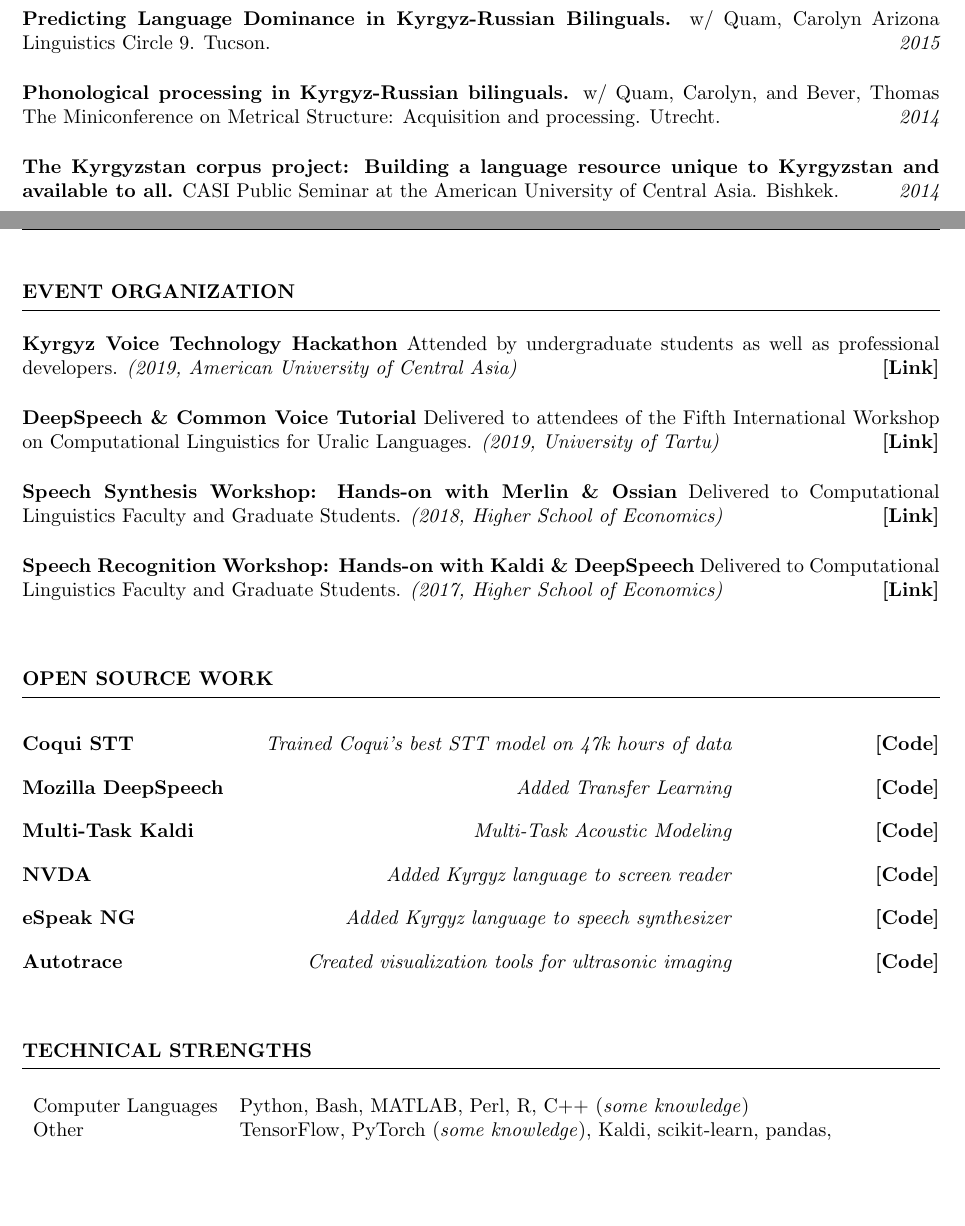
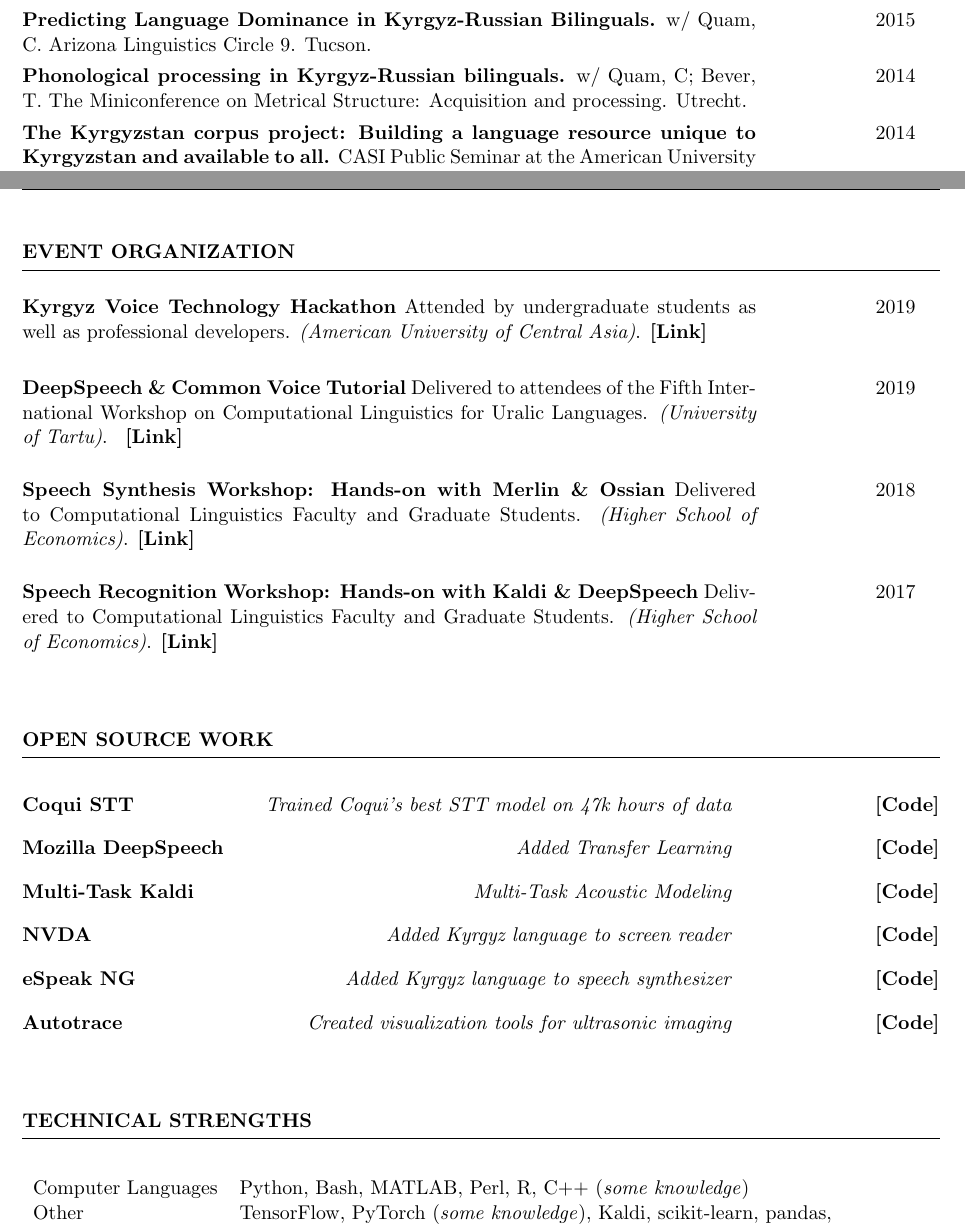
Before and after one commit to JRMeyer/cv, a LaTeX CV (cv.tex): two parts of pages 6 and 7 of 7, joined at a grey line, cut so that both start at the same text, the shorter picture padded with empty space. Compiled offline with pdfLaTeX.

Commit message:
formatting

```diff
--- a/cv.tex
+++ b/cv.tex
@@ -546,22 +528,39 @@ B.A. in Liberal Studies \hfill {\em South Orange, NJ}
 %----------------------------------------------------------------------------------------
 %	PRESENTATIONS SECTION
 %----------------------------------------------------------------------------------------
-%\begin{minipage}{\textwidth}
+
 
 \begin{minipage}{\textwidth}
 
-%\begin{rSection}{Presentations}
-%\vspace{.25cm}
 \sectionskip
 \MakeUppercase{\textbf{Talks \& Presentations}}
   \sectionlineskip
   \hrule
 \vspace{.5cm}
 
-{\bf Language Technologies in Central Asia: A Survey.} {Joint ESCAS-CESS Conference at the American University of Central Asia. Bishkek.} \hfill {\em 2017} \\
+\begin{tabular}{@{}p{0.8\textwidth}p{0.15\textwidth}@{}}
+  {\bf Language Technologies in Central Asia: A Survey.} {Joint ESCAS-CESS Conference at the American University of Central Asia. Bishkek.}
+  &
+\hfill  {2017}
+\end{tabular}
+\\
 
-{\bf Predicting Language Dominance in Kyrgyz-Russian Bilinguals.} {w/ Quam, Carolyn} {Arizona Linguistics Circle 9. Tucson.} \hfill {\em 2015} \\
+\begin{tabular}{@{}p{0.8\textwidth}p{0.15\textwidth}@{}}
+  {\bf Predicting Language Dominance in Kyrgyz-Russian Bilinguals.} {w/ Quam, C.} {Arizona Linguistics Circle 9. Tucson.}
+  &
+\hfill  {2015}
+\end{tabular}
+\\
 
-{\bf Phonological processing in Kyrgyz-Russian bilinguals.} {w/ Quam, Carolyn, and Bever, Thomas} {The Miniconference on Metrical Structure: Acquisition and processing. Utrecht.} \hfill {\em 2014} \\
+\begin{tabular}{@{}p{0.8\textwidth}p{0.15\textwidth}@{}}
+  {\bf Phonological processing in Kyrgyz-Russian bilinguals.} {w/ Quam, C; Bever, T.} {The Miniconference on Metrical Structure: Acquisition and processing. Utrecht.}
+  &
+\hfill  {2014}
+\end{tabular}
+\\
 
-{\bf The Kyrgyzstan corpus project: Building a language resource unique to Kyrgyzstan and available to all.} {CASI Public Seminar at the American University of Central Asia. Bishkek.} \hfill {\em 2014} \\
+\begin{tabular}{@{}p{0.8\textwidth}p{0.15\textwidth}@{}}
+  {\bf The Kyrgyzstan corpus project: Building a language resource unique to Kyrgyzstan and available to all.} {CASI Public Seminar at the American University of Central Asia. Bishkek.}
+  &
+\hfill  {2014}
+\end{tabular}
@@ -630,91 +638,43 @@ B.A. in Liberal Studies \hfill {\em South Orange, NJ}
   \hrule
 \vspace{.5cm}
 
-{\bf Kyrgyz Voice Technology Hackathon} {Attended by undergraduate students as well as professional developers.} {\em (2019, American University of Central Asia)} \hfill {\href{https://jrmeyer.github.io/kyrgyz-voice-hackathon/}{\textbf{[Link]}}} \\
 
-{\bf DeepSpeech \& Common Voice Tutorial} {Delivered to attendees of the Fifth International Workshop on Computational Linguistics for Uralic Languages.} {\em (2019, University of Tartu)} \hfill { \href{https://sisu.ut.ee/iwclul2019/avaleht}{\textbf{[Link]}}} \\
+\begin{tabular}{@{}p{0.8\textwidth}p{0.15\textwidth}@{}}
+  {\bf Kyrgyz Voice Technology Hackathon} {Attended by undergraduate students as well as professional developers.} {\em (American University of Central Asia)}. {\href{https://jrmeyer.github.io/kyrgyz-voice-hackathon/}{\textbf{[Link]}}}
+  &
+\hfill   {2019}
+\end{tabular}
+\\\\
 
-{\bf Speech Synthesis Workshop: Hands-on with Merlin \& Ossian} {Delivered to Computational Linguistics Faculty and Graduate Students.} {\em (2018, Higher School of Economics)} \hfill {\href{http://jrmeyer.github.io/tts/2016/12/09/tts-workshop.html}{\textbf{[Link]}}} \\
+\begin{tabular}{@{}p{0.8\textwidth}p{0.15\textwidth}@{}}
+  {\bf DeepSpeech \& Common Voice Tutorial} {Delivered to attendees of the Fifth International Workshop on Computational Linguistics for Uralic Languages.} {\em (University of Tartu)}. { \href{https://sisu.ut.ee/iwclul2019/avaleht}{\textbf{[Link]}}}
+  &
+\hfill {2019}
+\end{tabular}
+\\\\
 
-{\bf Speech Recognition Workshop: Hands-on with Kaldi \& DeepSpeech} {Delivered to Computational Linguistics Faculty and Graduate Students.} {\em (2017, Higher School of Economics)} \hfill {\href{http://jrmeyer.github.io/misc/stt-vishka.pdf}{\textbf{[Link]}}}\\
+\begin{tabular}{@{}p{0.8\textwidth}p{0.15\textwidth}@{}}
+  {\bf Speech Synthesis Workshop: Hands-on with Merlin \& Ossian} {Delivered to Computational Linguistics Faculty and Graduate Students.} {\em (Higher School of Economics)}. {\href{http://jrmeyer.github.io/tts/2016/12/09/tts-workshop.html}{\textbf{[Link]}}}
+  &
+\hfill {2018}
+\end{tabular}
+\\\\
 
-%\end{rSection}
+\begin{tabular}{@{}p{0.8\textwidth}p{0.15\textwidth}@{}}
+  {\bf Speech Recognition Workshop: Hands-on with Kaldi \& DeepSpeech} {Delivered to Computational Linguistics Faculty and Graduate Students.} {\em (Higher School of Economics)}. {\href{http://jrmeyer.github.io/misc/stt-vishka.pdf}{\textbf{[Link]}}}
+  &
+\hfill {2017}
+\end{tabular}
+\\\\
+
 \end{minipage}
 %----------------------------------------------------------------------------------------
 
 
 
-%% %----------------------------------------------------------------------------------------
-%% %	TEACHING EXPERIENCE SECTION
-%% %----------------------------------------------------------------------------------------
-%% %\begin{minipage}{\textwidth}
-%% \vspace{.25cm}
-
-%% \begin{rSection}{Teaching}
-
-%% \begin{rSubsection}{Mind, Self \& Language (LING 150)}{Spring 2015 \& Fall 2014}{Teaching Assistant}{University of Arizona}
-%% \item
-%% %% \item Conducted weekly discussion section
-%% %% \item Graded assignments
-%% \end{rSubsection}
-
-%% \begin{rSubsection}{Language Development (LING/PSY/SLHS 341)}{Fall 2014}{Teaching Assistant}{University of Arizona}
-%% \item
-%% %% \item Delivered select lectures
-%% %% \item Graded assignments
-%% \end{rSubsection}
-
-%% \end{rSection}
-%% %\end{minipage}
-%% %----------------------------------------------------------------------------------------
-
-
 
 %----------------------------------------------------------------------------------------
-
-
-%% %----------------------------------------------------------------------------------------
-%% %	VOLUNTEER EXPERIENCE
-%% %----------------------------------------------------------------------------------------
-%% %\begin{minipage}{\textwidth}
-
-%% \begin{rSection}{Volunteer Experience}
-
-%% \begin{rSubsection}{Oasis Kyrgyzstan}{Fall 2013 - Spring 2014}{EFL Teacher}{Bishkek, Kyrgyzstan}
-%% \item Conducted English talking club once a week for teenagers
-%% \end{rSubsection}
-%% %----------------------------------------------------------------------------------------
-
-
-%% \begin{rSubsection}{Orion Russian Foster Community}{Summer 2009/2011}{EFL Teacher}{Kaluga Oblast, Russian Federation}
-%% \item Taught two classes daily
-%% \item Created lesson plans
-%% \item Assessed language skills of children and placed them into classes accordingly
-%% \item Recorded progress and reported to school administrator
-%% \end{rSubsection}
-%% %----------------------------------------------------------------------------------------
-
-%% \begin{rSubsection}{Seton Hall University Division of Volunteer Efforts}{Spring 2009 \& Fall 2011}{ESL Assistant}{South Orange, NJ}
-%% \item Served as a teacher's assistant for adult education
-%% \item Tailored existing lesson plans to needs of individual students
-%% \item Reported progress to program director
-%% \end{rSubsection}
-%% %----------------------------------------------------------------------------------------
-
-%% \begin{rSubsection}{Y\textipa{\'e}le Haiti Donation Center}{Fall 2010}{Volunteer}{South Orange, NJ}
-%% \item Directed teams of volunteers in packaging and donation reception
-%% \item Performed administrative tasks
-%% \end{rSubsection}
-%% %----------------------------------------------------------------------------------------
-
-%% \end{rSection}
-%% %\end{minipage}
-%% %----------------------------------------------------------------------------------------
-
-
-
-
-
+%        OPEN SOURCE
 %----------------------------------------------------------------------------------------
 
 \vspace{.5cm}
@@ -738,9 +698,25 @@ B.A. in Liberal Studies \hfill {\em South Orange, NJ}
 
 
 
+%----------------------------------------------------------------------------------------
+%	TECHNICAL STRENGTHS SECTION
+%----------------------------------------------------------------------------------------
 
 
+\vspace{.5cm}
+\sectionskip
+\MakeUppercase{\textbf{Technical Strengths}}
+  \sectionlineskip
+  \hrule
+\vspace{.5cm}
 
+\begin{tabular}{ll}
+Computer Languages & Python, Bash, MATLAB, Perl, R, C++ (\textit{some knowledge}) \\
+Other & TensorFlow, PyTorch (\textit{some knowledge}), Kaldi, scikit-learn, pandas,\\
+& nltk, matplotlib, kenlm, Linux, AWS, git, GitHub \\
+\end{tabular}
+
+\end{document}
 
 
 
@@ -796,27 +772,69 @@ B.A. in Liberal Studies \hfill {\em South Orange, NJ}
 %% \end{minipage}
 %% %------------------------------------------------------------------------
 
-%----------------------------------------------------------------------------------------
-%	TECHNICAL STRENGTHS SECTION
-%----------------------------------------------------------------------------------------
 
 
-\vspace{.5cm}
-\begin{minipage}{\textwidth}
-%\begin{rSection}{Technical Strengths}
-\sectionskip
-\MakeUppercase{\textbf{Technical Strengths}}
-  \sectionlineskip
-  \hrule
-\vspace{.5cm}
 
-\begin{tabular}{ll}
-Computer Languages & Python, Bash, MATLAB, Perl, R, C++ (\textit{some knowledge}) \\
-Other & TensorFlow, PyTorch (\textit{some knowledge}), Kaldi, scikit-learn, pandas,\\
-& nltk, matplotlib, kenlm, Linux, AWS, git, GitHub \\
-\end{tabular}
-%\end{rSection}
-\end{minipage}
+%% %----------------------------------------------------------------------------------------
+%% %	VOLUNTEER EXPERIENCE
+%% %----------------------------------------------------------------------------------------
+%% %\begin{minipage}{\textwidth}
 
-\end{document}
-B
+%% \begin{rSection}{Volunteer Experience}
+
+%% \begin{rSubsection}{Oasis Kyrgyzstan}{Fall 2013 - Spring 2014}{EFL Teacher}{Bishkek, Kyrgyzstan}
+%% \item Conducted English talking club once a week for teenagers
+%% \end{rSubsection}
+%% %----------------------------------------------------------------------------------------
+
+
+%% \begin{rSubsection}{Orion Russian Foster Community}{Summer 2009/2011}{EFL Teacher}{Kaluga Oblast, Russian Federation}
+%% \item Taught two classes daily
+%% \item Created lesson plans
+%% \item Assessed language skills of children and placed them into classes accordingly
+%% \item Recorded progress and reported to school administrator
+%% \end{rSubsection}
+%% %----------------------------------------------------------------------------------------
+
+%% \begin{rSubsection}{Seton Hall University Division of Volunteer Efforts}{Spring 2009 \& Fall 2011}{ESL Assistant}{South Orange, NJ}
+%% \item Served as a teacher's assistant for adult education
+%% \item Tailored existing lesson plans to needs of individual students
+%% \item Reported progress to program director
+%% \end{rSubsection}
+%% %----------------------------------------------------------------------------------------
+
+%% \begin{rSubsection}{Y\textipa{\'e}le Haiti Donation Center}{Fall 2010}{Volunteer}{South Orange, NJ}
+%% \item Directed teams of volunteers in packaging and donation reception
+%% \item Performed administrative tasks
+%% \end{rSubsection}
+%% %----------------------------------------------------------------------------------------
+
+%% \end{rSection}
+%% %\end{minipage}
+%% %----------------------------------------------------------------------------------------
+
+
+
+%% %----------------------------------------------------------------------------------------
+%% %	TEACHING EXPERIENCE SECTION
+%% %----------------------------------------------------------------------------------------
+%% %\begin{minipage}{\textwidth}
+%% \vspace{.25cm}
+
+%% \begin{rSection}{Teaching}
+
+%% \begin{rSubsection}{Mind, Self \& Language (LING 150)}{Spring 2015 \& Fall 2014}{Teaching Assistant}{University of Arizona}
+%% \item
+%% %% \item Conducted weekly discussion section
+%% %% \item Graded assignments
+%% \end{rSubsection}
+
+%% \begin{rSubsection}{Language Development (LING/PSY/SLHS 341)}{Fall 2014}{Teaching Assistant}{University of Arizona}
+%% \item
+%% %% \item Delivered select lectures
+%% %% \item Graded assignments
+%% \end{rSubsection}
+
+%% \end{rSection}
+%% %\end{minipage}
+%% %----------------------------------------------------------------------------------------
```
Also changed, not shown: cv.tex (45 more changed lines).
